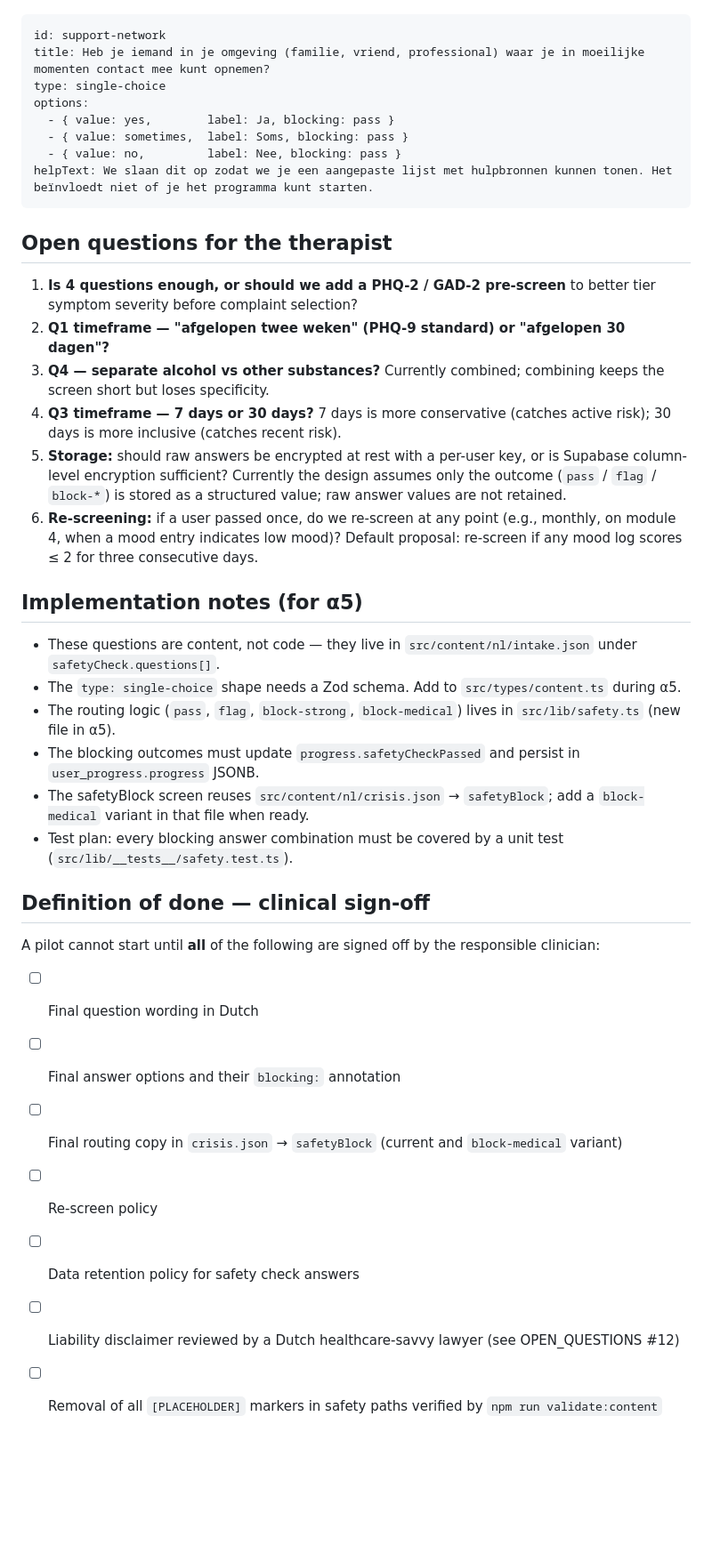
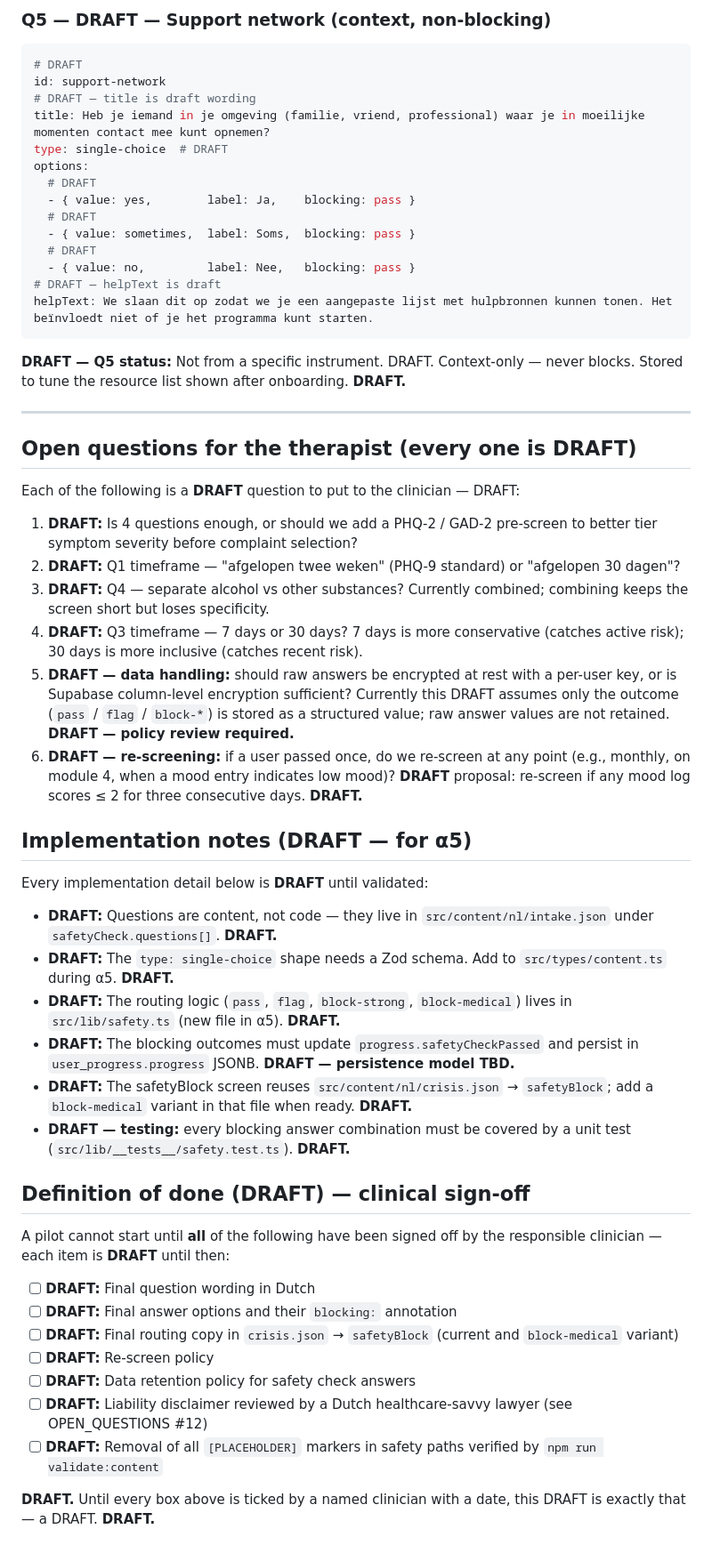
Before and after one commit to dcvanburg/act_app, a Markdown page: docs/SAFETY_SCREENING_EXAMPLES.md, the part around one of its changes. Shown at 89% size. GitHub-like rendering; blank space fills up the shorter version.

````diff
--- a/docs/SAFETY_SCREENING_EXAMPLES.md
+++ b/docs/SAFETY_SCREENING_EXAMPLES.md
@@ -110,41 +146,59 @@ helpText: Een huisarts of de verslavingszorg kan je veilig helpen afbouwen — d
 
-```
+### Q5 — DRAFT — Support network (context, non-blocking)
+
+```yaml
+# DRAFT
 id: support-network
+# DRAFT — title is draft wording
 title: Heb je iemand in je omgeving (familie, vriend, professional) waar je in moeilijke momenten contact mee kunt opnemen?
-type: single-choice
+type: single-choice  # DRAFT
 options:
-  - { value: yes,        label: Ja, blocking: pass }
-  - { value: sometimes,  label: Soms, blocking: pass }
-  - { value: no,         label: Nee, blocking: pass }
+  # DRAFT
+  - { value: yes,        label: Ja,    blocking: pass }
+  # DRAFT
+  - { value: sometimes,  label: Soms,  blocking: pass }
+  # DRAFT
+  - { value: no,         label: Nee,   blocking: pass }
+# DRAFT — helpText is draft
 helpText: We slaan dit op zodat we je een aangepaste lijst met hulpbronnen kunnen tonen. Het beïnvloedt niet of je het programma kunt starten.
 ```
 
-## Open questions for the therapist
+**DRAFT — Q5 status:** Not from a specific instrument. DRAFT. Context-only — never blocks. Stored to tune the resource list shown after onboarding. **DRAFT.**
 
-1. **Is 4 questions enough, or should we add a PHQ-2 / GAD-2 pre-screen** to better tier symptom severity before complaint selection?
-2. **Q1 timeframe — "afgelopen twee weken" (PHQ-9 standard) or "afgelopen 30 dagen"?**
-3. **Q4 — separate alcohol vs other substances?** Currently combined; combining keeps the screen short but loses specificity.
-4. **Q3 timeframe — 7 days or 30 days?** 7 days is more conservative (catches active risk); 30 days is more inclusive (catches recent risk).
-5. **Storage:** should raw answers be encrypted at rest with a per-user key, or is Supabase column-level encryption sufficient? Currently the design assumes only the outcome (`pass` / `flag` / `block-*`) is stored as a structured value; raw answer values are not retained.
-6. **Re-screening:** if a user passed once, do we re-screen at any point (e.g., monthly, on module 4, when a mood entry indicates low mood)? Default proposal: re-screen if any mood log scores ≤ 2 for three consecutive days.
+---
 
-## Implementation notes (for α5)
+## Open questions for the therapist (every one is DRAFT)
 
-- These questions are content, not code — they live in `src/content/nl/intake.json` under `safetyCheck.questions[]`.
-- The `type: single-choice` shape needs a Zod schema. Add to `src/types/content.ts` during α5.
-- The routing logic (`pass`, `flag`, `block-strong`, `block-medical`) lives in `src/lib/safety.ts` (new file in α5).
-- The blocking outcomes must update `progress.safetyCheckPassed` and persist in `user_progress.progress` JSONB.
-- The safetyBlock screen reuses `src/content/nl/crisis.json` → `safetyBlock`; add a `block-medical` variant in that file when ready.
-- Test plan: every blocking answer combination must be covered by a unit test (`src/lib/__tests__/safety.test.ts`).
+Each of the following is a **DRAFT** question to put to the clinician — DRAFT:
 
-## Definition of done — clinical sign-off
+1. **DRAFT:** Is 4 questions enough, or should we add a PHQ-2 / GAD-2 pre-screen to better tier symptom severity before complaint selection?
+2. **DRAFT:** Q1 timeframe — "afgelopen twee weken" (PHQ-9 standard) or "afgelopen 30 dagen"?
+3. **DRAFT:** Q4 — separate alcohol vs other substances? Currently combined; combining keeps the screen short but loses specificity.
+4. **DRAFT:** Q3 timeframe — 7 days or 30 days? 7 days is more conservative (catches active risk); 30 days is more inclusive (catches recent risk).
+5. **DRAFT — data handling:** should raw answers be encrypted at rest with a per-user key, or is Supabase column-level encryption sufficient? Currently this DRAFT assumes only the outcome (`pass` / `flag` / `block-*`) is stored as a structured value; raw answer values are not retained. **DRAFT — policy review required.**
+6. **DRAFT — re-screening:** if a user passed once, do we re-screen at any point (e.g., monthly, on module 4, when a mood entry indicates low mood)? **DRAFT** proposal: re-screen if any mood log scores ≤ 2 for three consecutive days. **DRAFT.**
 
-A pilot cannot start until **all** of the following are signed off by the responsible clinician:
+## Implementation notes (DRAFT — for α5)
 
-- [ ] Final question wording in Dutch
-- [ ] Final answer options and their `blocking:` annotation
-- [ ] Final routing copy in `crisis.json` → `safetyBlock` (current and `block-medical` variant)
-- [ ] Re-screen policy
-- [ ] Data retention policy for safety check answers
-- [ ] Liability disclaimer reviewed by a Dutch healthcare-savvy lawyer (see OPEN_QUESTIONS #12)
-- [ ] Removal of all `[PLACEHOLDER]` markers in safety paths verified by `npm run validate:content`
+Every implementation detail below is **DRAFT** until validated:
+
+- **DRAFT:** Questions are content, not code — they live in `src/content/nl/intake.json` under `safetyCheck.questions[]`. **DRAFT.**
+- **DRAFT:** The `type: single-choice` shape needs a Zod schema. Add to `src/types/content.ts` during α5. **DRAFT.**
+- **DRAFT:** The routing logic (`pass`, `flag`, `block-strong`, `block-medical`) lives in `src/lib/safety.ts` (new file in α5). **DRAFT.**
+- **DRAFT:** The blocking outcomes must update `progress.safetyCheckPassed` and persist in `user_progress.progress` JSONB. **DRAFT — persistence model TBD.**
+- **DRAFT:** The safetyBlock screen reuses `src/content/nl/crisis.json` → `safetyBlock`; add a `block-medical` variant in that file when ready. **DRAFT.**
+- **DRAFT — testing:** every blocking answer combination must be covered by a unit test (`src/lib/__tests__/safety.test.ts`). **DRAFT.**
+
+## Definition of done (DRAFT) — clinical sign-off
+
+A pilot cannot start until **all** of the following have been signed off by the responsible clinician — each item is **DRAFT** until then:
+
+- [ ] **DRAFT:** Final question wording in Dutch
+- [ ] **DRAFT:** Final answer options and their `blocking:` annotation
+- [ ] **DRAFT:** Final routing copy in `crisis.json` → `safetyBlock` (current and `block-medical` variant)
+- [ ] **DRAFT:** Re-screen policy
+- [ ] **DRAFT:** Data retention policy for safety check answers
+- [ ] **DRAFT:** Liability disclaimer reviewed by a Dutch healthcare-savvy lawyer (see OPEN_QUESTIONS #12)
+- [ ] **DRAFT:** Removal of all `[PLACEHOLDER]` markers in safety paths verified by `npm run validate:content`
+
+**DRAFT.** Until every box above is ticked by a named clinician with a date, this DRAFT is exactly that — a DRAFT. **DRAFT.**
````
Also changed, not shown: other parts of docs/SAFETY_SCREENING_EXAMPLES.md (+88 -52 lines), docs/OPEN_QUESTIONS.md (+2 -2 lines).
